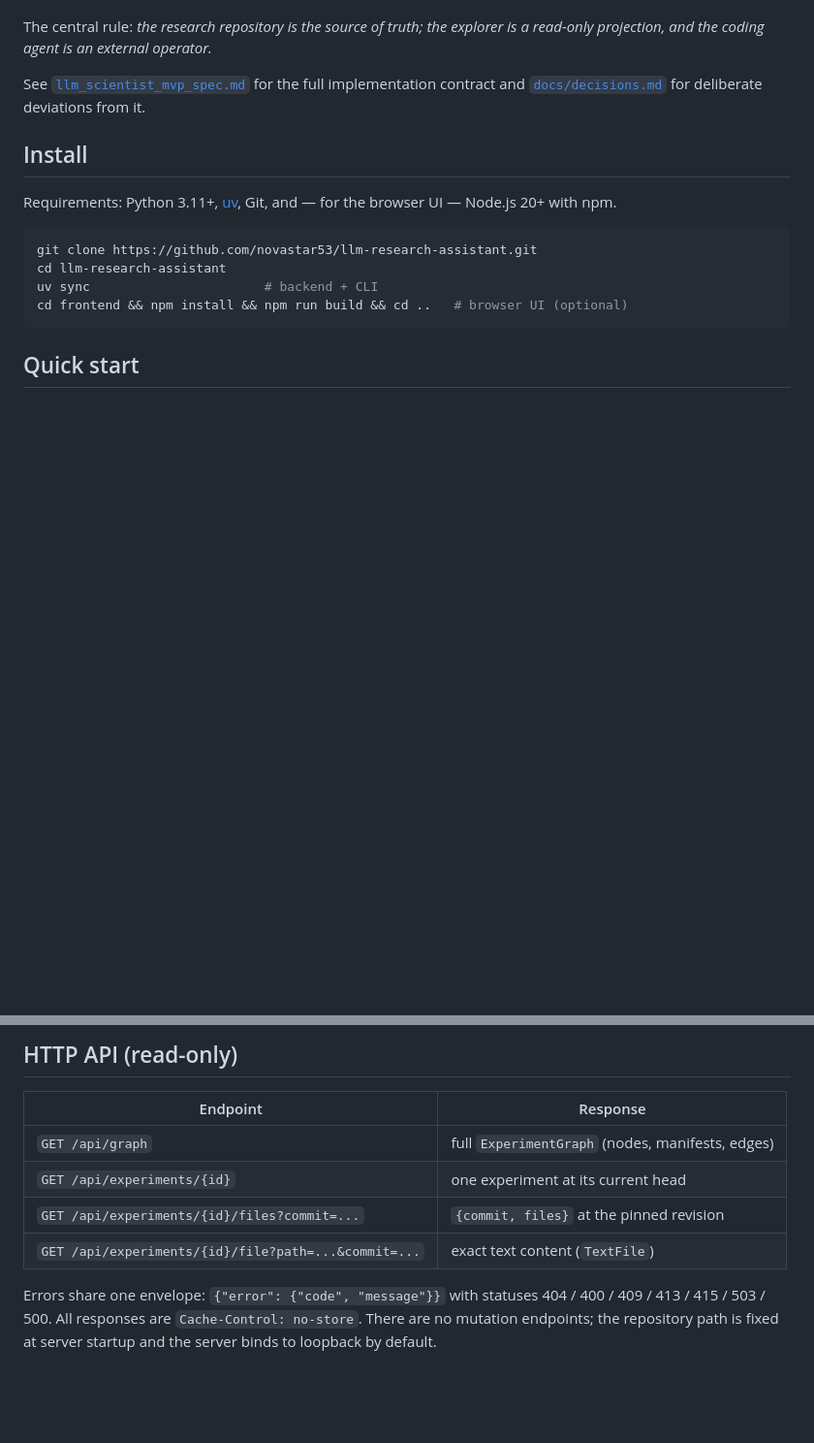
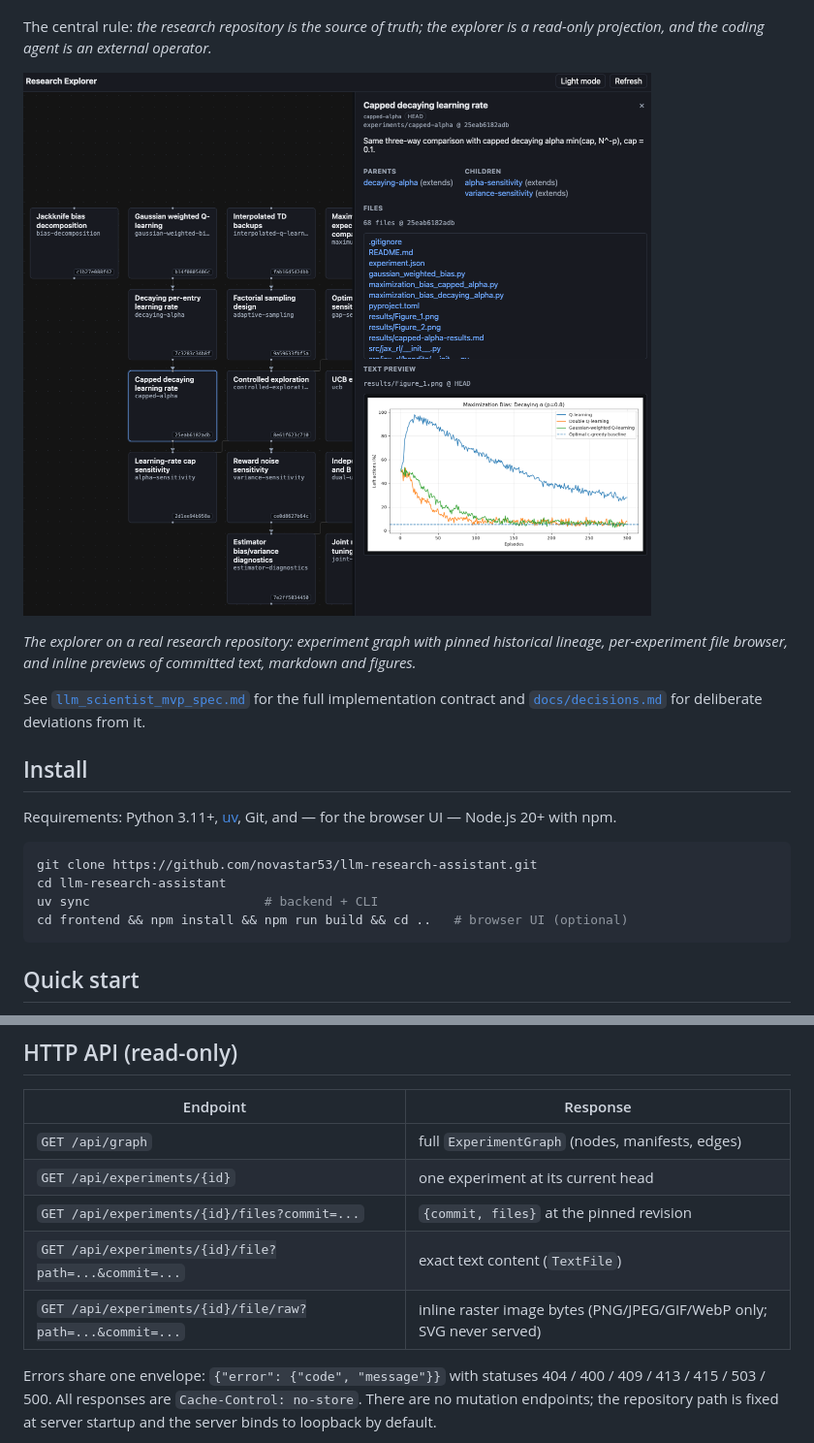
Before and after one commit to novastar53/llm-research-assistant, a Markdown page: README.md, 2 parts joined by grey strips. Shown at 97% size. Rendered like a GitHub page; pictures changed too: docs/images/explorer.png (added); blank space fills up the shorter version.

```diff
--- a/README.md
+++ b/README.md
@@ -22,6 +22,14 @@ research experiment graph:
 The central rule: *the research repository is the source of truth; the
 explorer is a read-only projection, and the coding agent is an external
 operator.*
+
+![The Research Explorer showing a real experiment graph: the selected
+experiment's manifest, parents and children, committed file list, and an
+inline preview of a results figure](docs/images/explorer.png)
+
+*The explorer on a real research repository: experiment graph with pinned
+historical lineage, per-experiment file browser, and inline previews of
+committed text, markdown and figures.*
 
 See [`llm_scientist_mvp_spec.md`](llm_scientist_mvp_spec.md) for the full
 implementation contract and [`docs/decisions.md`](docs/decisions.md) for
@@ -123,6 +131,7 @@ scientist --repo PATH serve [--host 127.0.0.1] [--port 8000]
 | `GET /api/experiments/{id}` | one experiment at its current head |
 | `GET /api/experiments/{id}/files?commit=...` | `{commit, files}` at the pinned revision |
 | `GET /api/experiments/{id}/file?path=...&commit=...` | exact text content (`TextFile`) |
+| `GET /api/experiments/{id}/file/raw?path=...&commit=...` | inline raster image bytes (PNG/JPEG/GIF/WebP only; SVG never served) |
 
 Errors share one envelope: `{"error": {"code", "message"}}` with statuses
 404 / 400 / 409 / 413 / 415 / 503 / 500. All responses are `Cache-Control:
```
Also changed, not shown: docs/decisions.md (+24 -0 lines), 7 other files.
